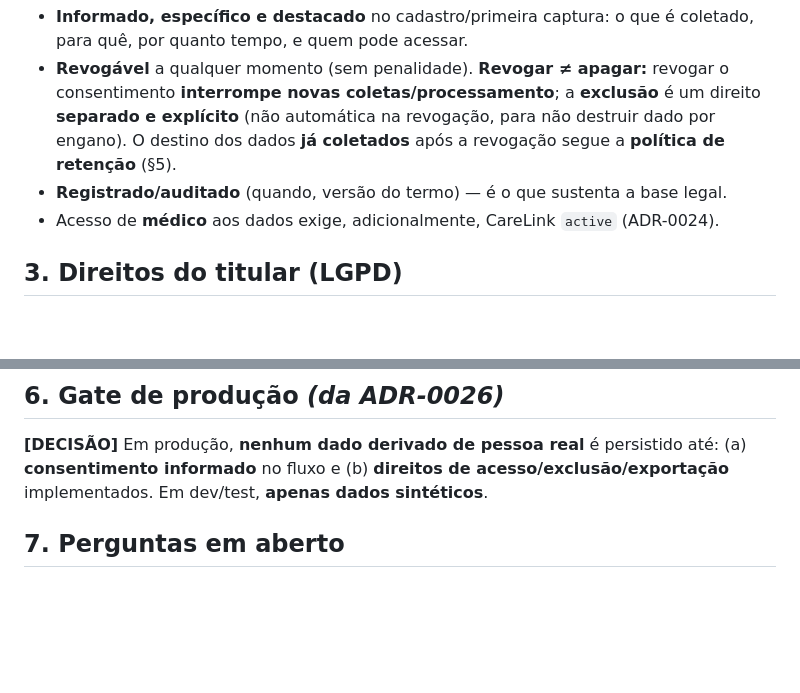
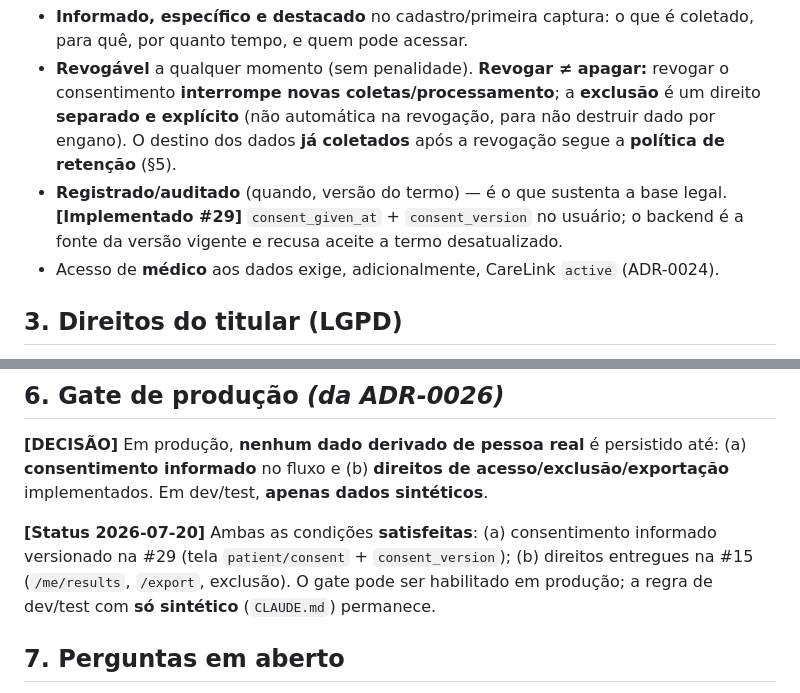
Before and after one commit to WaveAI-Company/WaveAi-Company, a Markdown page: Medical/72_Consent_and_Data_Subject_Rights.md, 2 parts joined by grey strips. Rendered like a GitHub page; blank space fills up the shorter version.

```diff
--- a/Medical/72_Consent_and_Data_Subject_Rights.md
+++ b/Medical/72_Consent_and_Data_Subject_Rights.md
@@ -20,7 +20,7 @@ Documento que rege como o WaveAI trata **consentimento** e os **direitos do titu
 **[RECOMENDAÇÃO]**
 - **Informado, específico e destacado** no cadastro/primeira captura: o que é coletado, para quê, por quanto tempo, e quem pode acessar.
 - **Revogável** a qualquer momento (sem penalidade). **Revogar ≠ apagar:** revogar o consentimento **interrompe novas coletas/processamento**; a **exclusão** é um direito **separado e explícito** (não automática na revogação, para não destruir dado por engano). O destino dos dados **já coletados** após a revogação segue a **política de retenção** (§5).
-- **Registrado/auditado** (quando, versão do termo) — é o que sustenta a base legal.
+- **Registrado/auditado** (quando, versão do termo) — é o que sustenta a base legal. **[Implementado #29]** `consent_given_at` + `consent_version` no usuário; o backend é a fonte da versão vigente e recusa aceite a termo desatualizado.
 - Acesso de **médico** aos dados exige, adicionalmente, CareLink `active` (ADR-0024).
 
 ## 3. Direitos do titular (LGPD)
@@ -44,6 +44,8 @@ Documento que rege como o WaveAI trata **consentimento** e os **direitos do titu
 ## 6. Gate de produção *(da ADR-0026)*
 **[DECISÃO]** Em produção, **nenhum dado derivado de pessoa real** é persistido até: (a) **consentimento informado** no fluxo e (b) **direitos de acesso/exclusão/exportação** implementados. Em dev/test, **apenas dados sintéticos**.
 
+**[Status 2026-07-20]** Ambas as condições **satisfeitas**: (a) consentimento informado versionado na #29 (tela `patient/consent` + `consent_version`); (b) direitos entregues na #15 (`/me/results`, `/export`, exclusão). O gate pode ser habilitado em produção; a regra de dev/test com **só sintético** (`CLAUDE.md`) permanece.
+
 ## 7. Perguntas em aberto
 - Escopo do consentimento: acesso total vs. por sessão? Expiração/renovação do consentimento?
 - Retenção: prazos concretos por tipo de dado?
```
Also changed, not shown: 05_Decisions.md (+4 -0 lines), Documentation/11_MVP_Work_Breakdown.md (+10 -0 lines).
